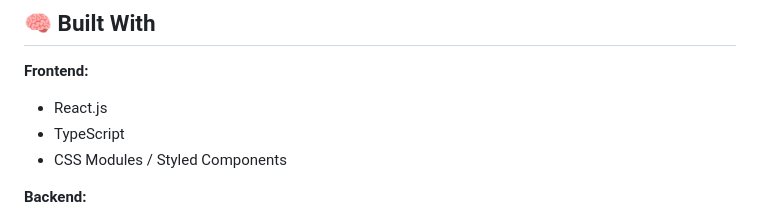
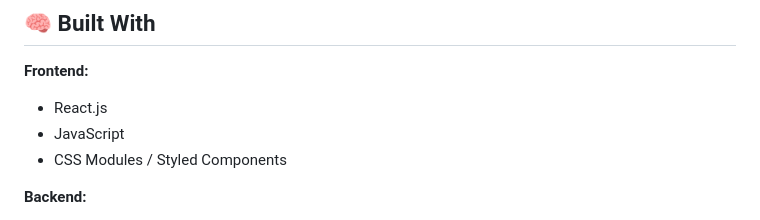
Before and after one commit to ShiriGlam/FooBook, a Markdown page: README.md, the part around the change. GitHub-like rendering.

```diff
--- a/README.md
+++ b/README.md
@@ -37,7 +37,7 @@ This platform combines modern web technologies with thoughtful design and intell
 
 **Frontend:**
 - React.js
-- TypeScript
+- JavaScript
 - CSS Modules / Styled Components
 
 **Backend:**
```
